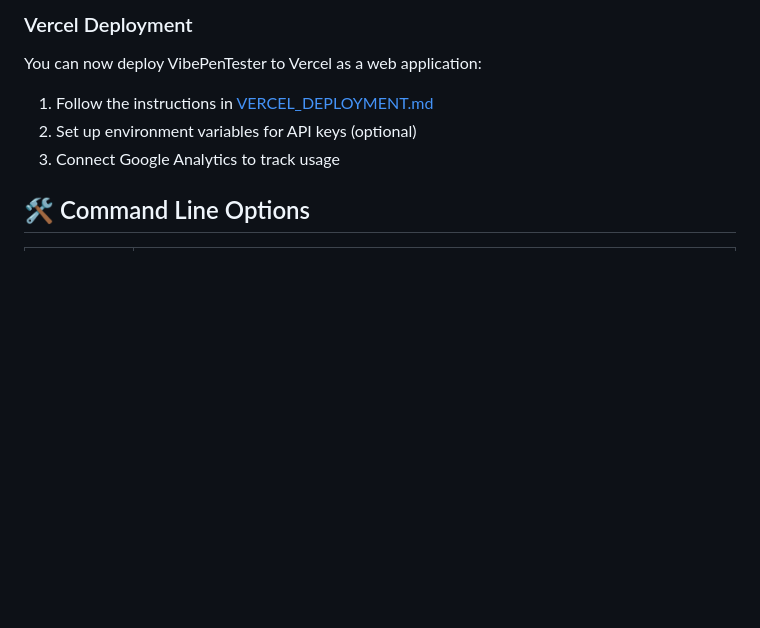
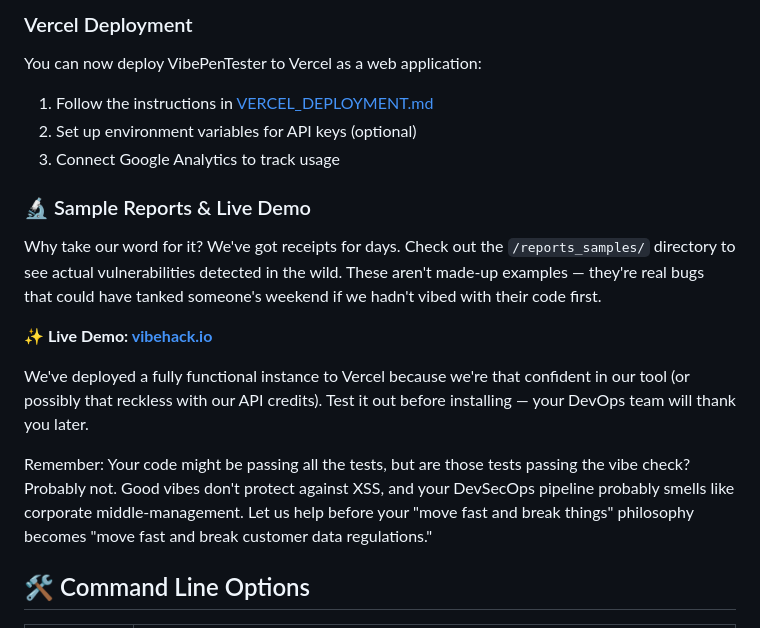
Before and after one commit to firetix/vibe-coding-penetration-tester, a Markdown page: README.md, the part around the change. Rendered like a GitHub page; blank space fills up the shorter version.

Commit message:
Add sample reports and live demo section to README

```diff
--- a/README.md
+++ b/README.md
@@ -108,6 +108,16 @@ You can now deploy VibePenTester to Vercel as a web application:
 1. Follow the instructions in [VERCEL_DEPLOYMENT.md](VERCEL_DEPLOYMENT.md)
 2. Set up environment variables for API keys (optional)
 3. Connect Google Analytics to track usage
+
+### 🔬 Sample Reports & Live Demo
+
+Why take our word for it? We've got receipts for days. Check out the `/reports_samples/` directory to see actual vulnerabilities detected in the wild. These aren't made-up examples — they're real bugs that could have tanked someone's weekend if we hadn't vibed with their code first.
+
+**✨ Live Demo: [vibehack.io](http://vibehack.io/)**
+
+We've deployed a fully functional instance to Vercel because we're that confident in our tool (or possibly that reckless with our API credits). Test it out before installing — your DevOps team will thank you later.
+
+Remember: Your code might be passing all the tests, but are those tests passing the vibe check? Probably not. Good vibes don't protect against XSS, and your DevSecOps pipeline probably smells like corporate middle-management. Let us help before your "move fast and break things" philosophy becomes "move fast and break customer data regulations."
 
 ## 🛠️ Command Line Options
 
```
